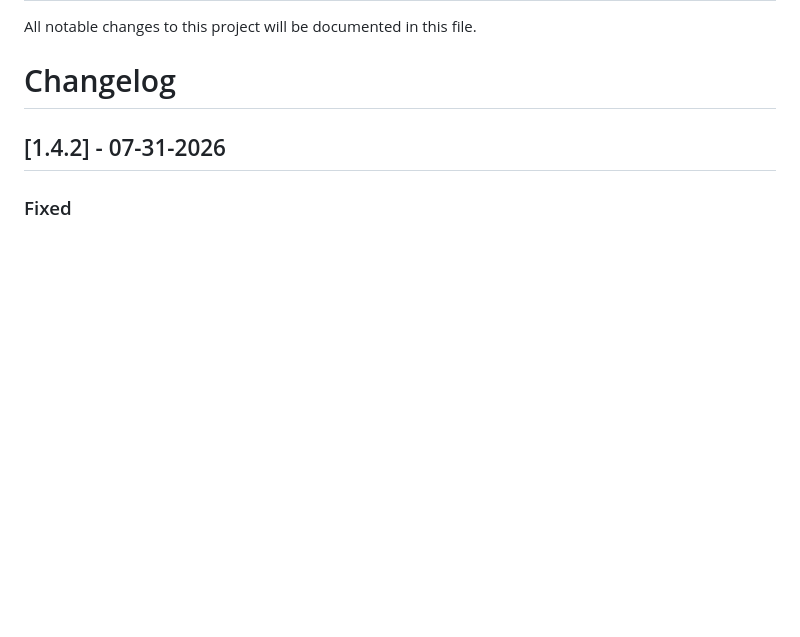
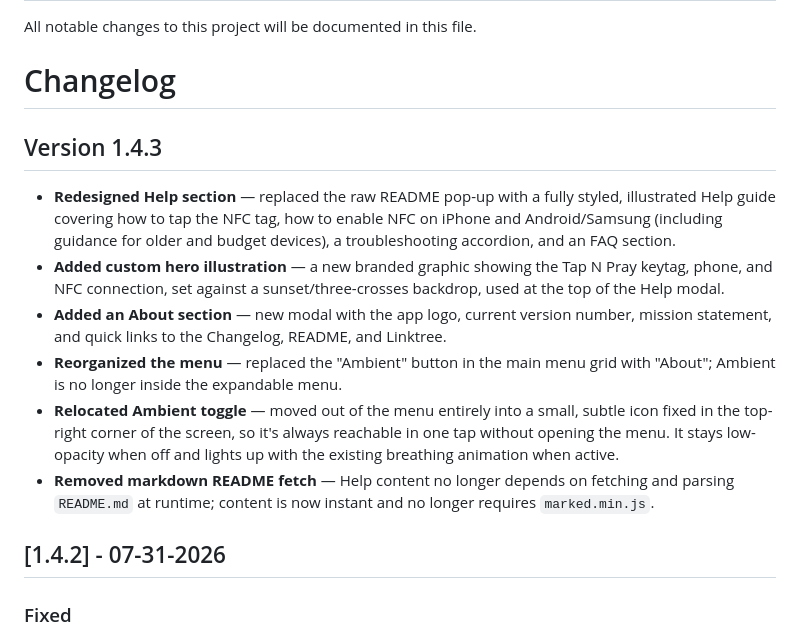
Before and after one commit to tapnpray/tapnpray.github.io, a Markdown page: CHANGELOG.md, the part around the change. GitHub-like rendering; blank space fills up the shorter version.

Commit message:
Update CHANGELOG for version 1.4.3
Added version 1.4.3 changes including redesign of Help section, new About modal, and menu reorganization.

```diff
--- a/CHANGELOG.md
+++ b/CHANGELOG.md
@@ -3,6 +3,17 @@
 All notable changes to this project will be documented in this file.
 
 # Changelog
+
+## Version 1.4.3
+
+- **Redesigned Help section** — replaced the raw README pop-up with a fully styled, illustrated Help guide covering how to tap the NFC tag, how to enable NFC on iPhone and Android/Samsung (including guidance for older and budget devices), a troubleshooting accordion, and an FAQ section.
+- **Added custom hero illustration** — a new branded graphic showing the Tap N Pray keytag, phone, and NFC connection, set against a sunset/three-crosses backdrop, used at the top of the Help modal.
+- **Added an About section** — new modal with the app logo, current version number, mission statement, and quick links to the Changelog, README, and Linktree.
+- **Reorganized the menu** — replaced the "Ambient" button in the main menu grid with "About"; Ambient is no longer inside the expandable menu.
+- **Relocated Ambient toggle** — moved out of the menu entirely into a small, subtle icon fixed in the top-right corner of the screen, so it's always reachable in one tap without opening the menu. It stays low-opacity when off and lights up with the existing breathing animation when active.
+- **Removed markdown README fetch** — Help content no longer depends on fetching and parsing `README.md` at runtime; content is now instant and no longer requires `marked.min.js`.
+
+
 
 ## [1.4.2] - 07-31-2026
 
```
